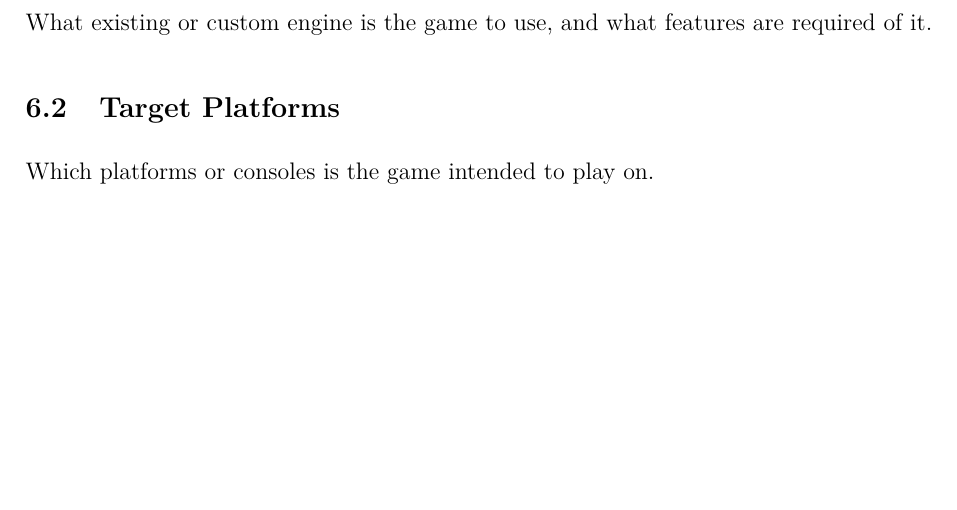
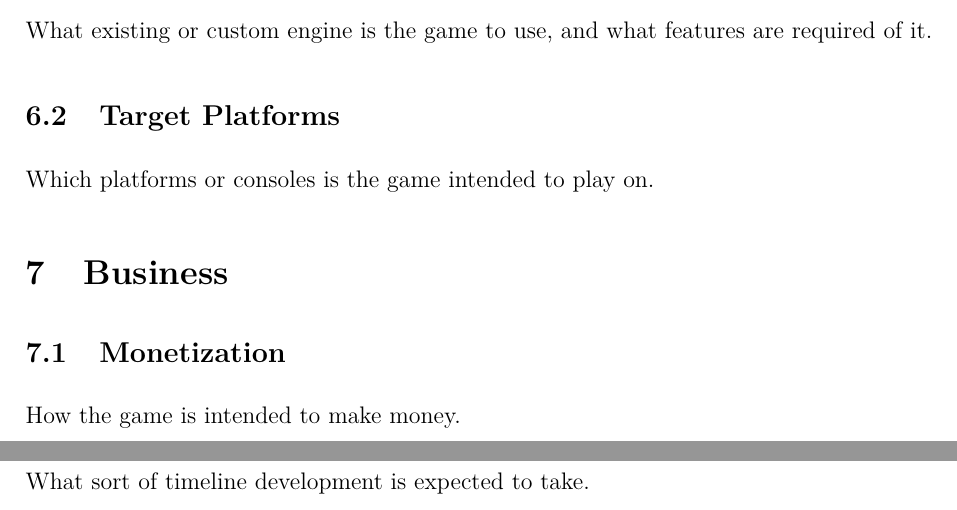
Before and after one commit to JarateKing/gdd-template, a LaTeX document (gdd.tex): part of page 3 of 3 before the commit and two parts of pages 3 and 4 of 4 after it, the two joined at a grey line, cut so that both start at the same text, the shorter picture padded with empty space. Compiled offline with pdfLaTeX.

Commit message:
added business section

```diff
--- a/gdd.tex
+++ b/gdd.tex
@@ -63,4 +63,10 @@ What existing or custom engine is the game to use, and what features are require
 \subsection{Target Platforms}
 Which platforms or consoles is the game intended to play on.
 
+\section{Business}
+\subsection{Monetization}
+How the game is intended to make money.
+\subsection{Schedule}
+What sort of timeline development is expected to take.
+
 \end{document}
```
